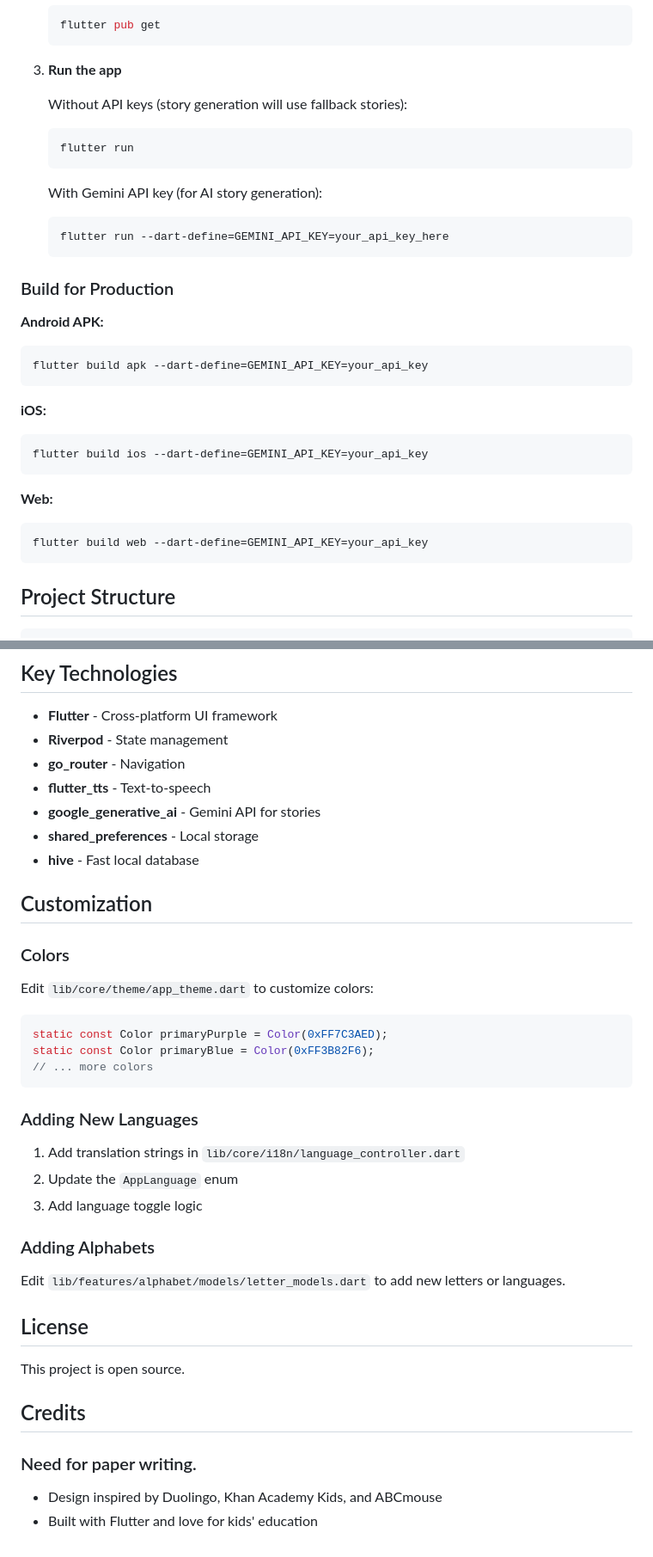
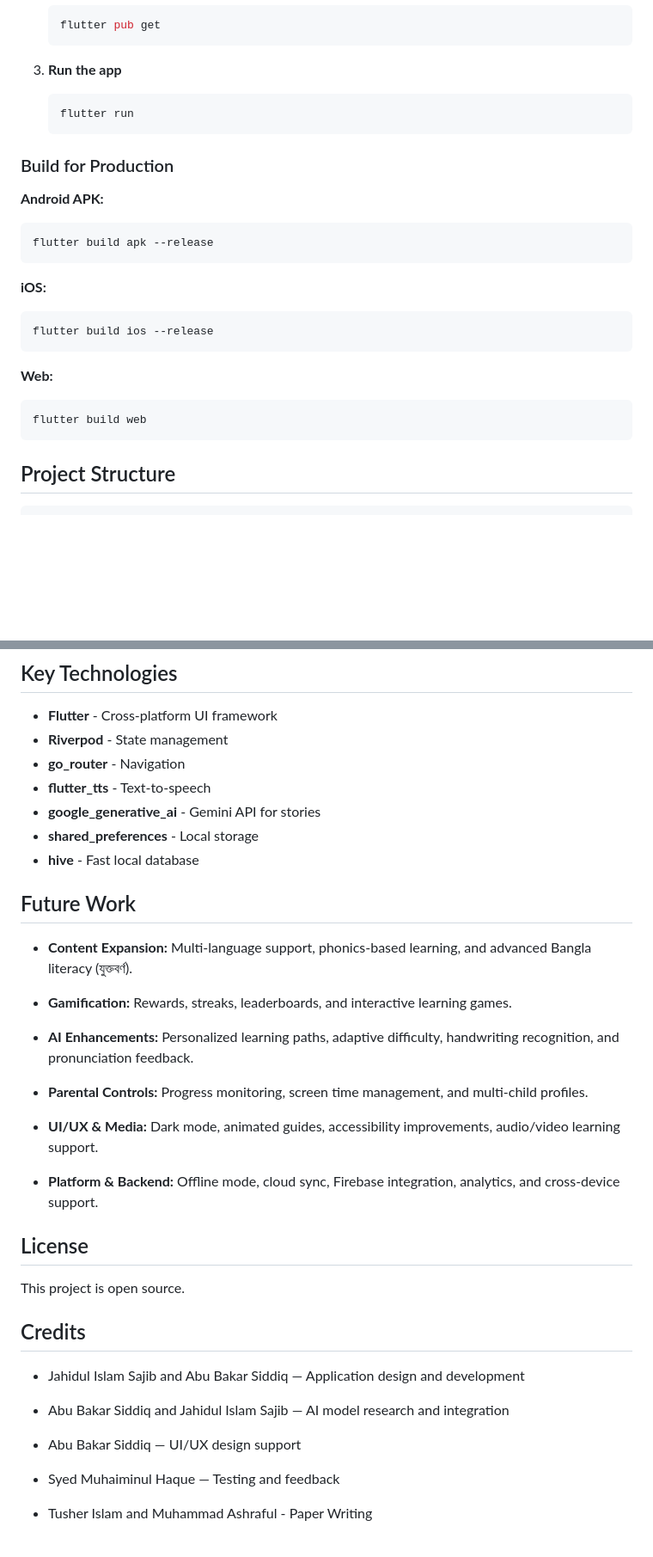
Before and after one commit to Subroz/kidlearnapp, a Markdown page: README.md, 2 parts joined by grey strips. Shown: that part at 86% size. GitHub-like rendering; blank space fills up the shorter version.

````diff
--- a/README.md
+++ b/README.md
@@ -38,16 +79,8 @@ future work()
 
 3. **Run the app**
 
-   Without API keys (story generation will use fallback stories):
-
    ```bash
    flutter run
-   ```
-
-   With Gemini API key (for AI story generation):
-
-   ```bash
-   flutter run --dart-define=GEMINI_API_KEY=your_api_key_here
    ```
 
 ### Build for Production
@@ -55,19 +88,19 @@ future work()
 **Android APK:**
 
 ```bash
-flutter build apk --dart-define=GEMINI_API_KEY=your_api_key
+flutter build apk --release
 ```
 
 **iOS:**
 
 ```bash
-flutter build ios --dart-define=GEMINI_API_KEY=your_api_key
+flutter build ios --release
 ```
 
 **Web:**
 
 ```bash
-flutter build web --dart-define=GEMINI_API_KEY=your_api_key
+flutter build web
 ```
 
 ## Project Structure
@@ -116,27 +149,20 @@ lib/
 - **shared_preferences** - Local storage
 - **hive** - Fast local database
 
-## Customization
 
-### Colors
+## Future Work
 
-Edit `lib/core/theme/app_theme.dart` to customize colors:
+- **Content Expansion:** Multi-language support, phonics-based learning, and advanced Bangla literacy (যুক্তবর্ণ).
 
-```dart
-static const Color primaryPurple = Color(0xFF7C3AED);
-static const Color primaryBlue = Color(0xFF3B82F6);
-// ... more colors
-```
+- **Gamification:** Rewards, streaks, leaderboards, and interactive learning games.
 
-### Adding New Languages
+- **AI Enhancements:** Personalized learning paths, adaptive difficulty, handwriting recognition, and pronunciation feedback.
 
-1. Add translation strings in `lib/core/i18n/language_controller.dart`
-2. Update the `AppLanguage` enum
-3. Add language toggle logic
+- **Parental Controls:** Progress monitoring, screen time management, and multi-child profiles.
 
-### Adding Alphabets
+- **UI/UX & Media:** Dark mode, animated guides, accessibility improvements, audio/video learning support.
 
-Edit `lib/features/alphabet/models/letter_models.dart` to add new letters or languages.
+- **Platform & Backend:** Offline mode, cloud sync, Firebase integration, analytics, and cross-device support.
 
 ## License
 
@@ -144,7 +170,12 @@ This project is open source.
 
 ## Credits
 
-### Need for paper writing.
+- Jahidul Islam Sajib and Abu Bakar Siddiq — Application design and development
 
-- Design inspired by Duolingo, Khan Academy Kids, and ABCmouse
-- Built with Flutter and love for kids' education
+- Abu Bakar Siddiq and Jahidul Islam Sajib — AI model research and integration
+
+- Abu Bakar Siddiq — UI/UX design support
+
+- Syed Muhaiminul Haque — Testing and feedback
+
+- Tusher Islam and Muhammad Ashraful - Paper Writing
````
Also changed, not shown: other parts of README.md (+50 -9 lines).
